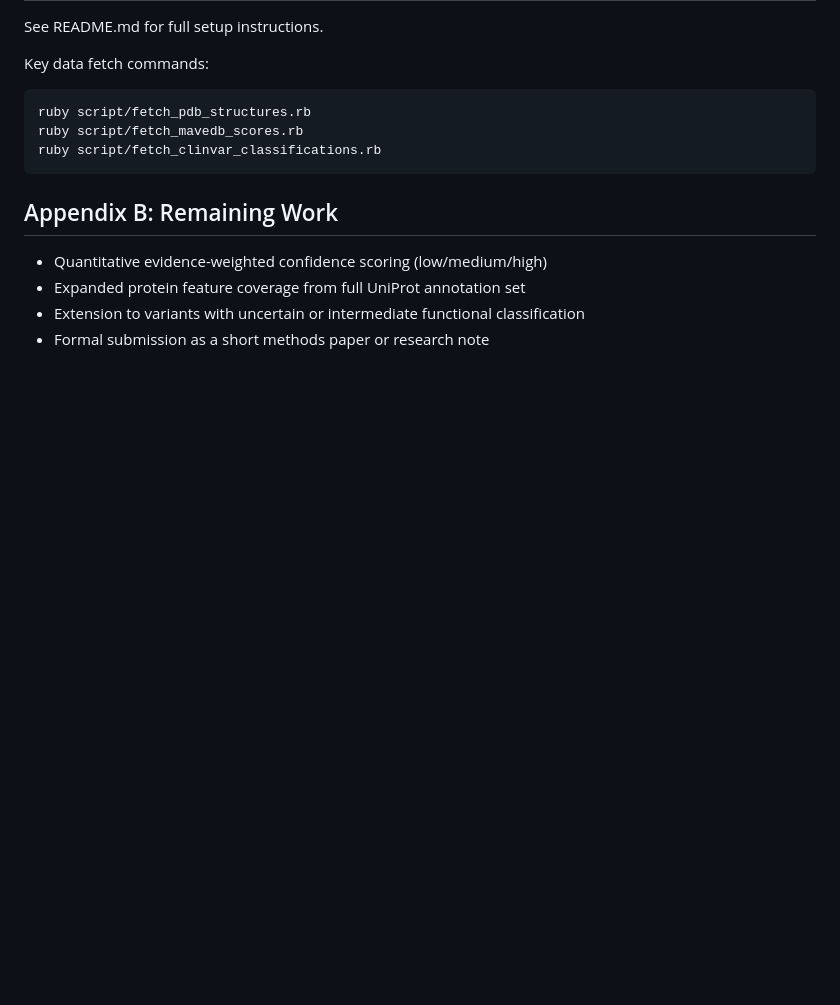
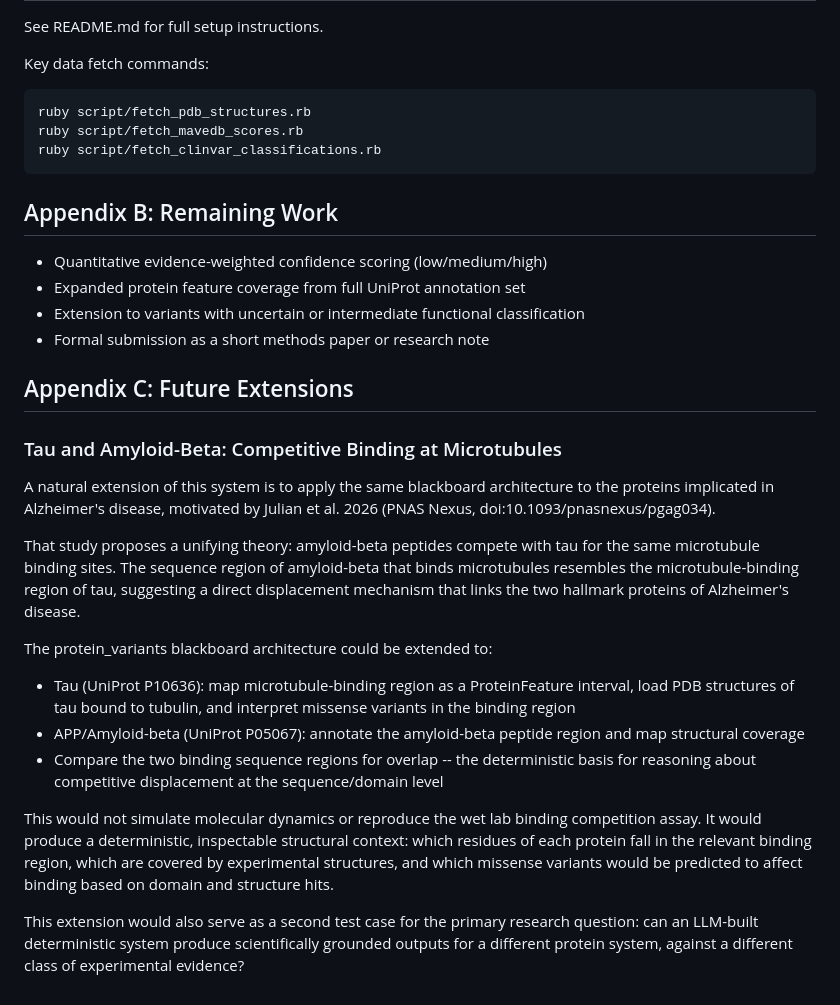
Before and after one commit to unixneo/protein_variants, a Markdown page: PAPER.md, the part around the change. Rendered like a GitHub page; blank space fills up the shorter version.

Commit message:
PAPER.md: add Appendix C -- tau/amyloid-beta future extension
- Appendix C: Future Extensions
- Documents Julian et al. 2026 competitive binding hypothesis as motivation
- Describes how protein_variants architecture extends to tau (P10636) and APP (P05067)
- Frames extension as second test case for the primary LLM experiment question
- Clarifies scope: deterministic domain/structure mapping, not molecular dynamics

```diff
--- a/PAPER.md
+++ b/PAPER.md
@@ -284,3 +284,21 @@ ruby script/fetch_clinvar_classifications.rb
 - Expanded protein feature coverage from full UniProt annotation set
 - Extension to variants with uncertain or intermediate functional classification
 - Formal submission as a short methods paper or research note
+
+## Appendix C: Future Extensions
+
+### Tau and Amyloid-Beta: Competitive Binding at Microtubules
+
+A natural extension of this system is to apply the same blackboard architecture to the proteins implicated in Alzheimer's disease, motivated by Julian et al. 2026 (PNAS Nexus, doi:10.1093/pnasnexus/pgag034).
+
+That study proposes a unifying theory: amyloid-beta peptides compete with tau for the same microtubule binding sites. The sequence region of amyloid-beta that binds microtubules resembles the microtubule-binding region of tau, suggesting a direct displacement mechanism that links the two hallmark proteins of Alzheimer's disease.
+
+The protein_variants blackboard architecture could be extended to:
+
+- Tau (UniProt P10636): map microtubule-binding region as a ProteinFeature interval, load PDB structures of tau bound to tubulin, and interpret missense variants in the binding region
+- APP/Amyloid-beta (UniProt P05067): annotate the amyloid-beta peptide region and map structural coverage
+- Compare the two binding sequence regions for overlap -- the deterministic basis for reasoning about competitive displacement at the sequence/domain level
+
+This would not simulate molecular dynamics or reproduce the wet lab binding competition assay. It would produce a deterministic, inspectable structural context: which residues of each protein fall in the relevant binding region, which are covered by experimental structures, and which missense variants would be predicted to affect binding based on domain and structure hits.
+
+This extension would also serve as a second test case for the primary research question: can an LLM-built deterministic system produce scientifically grounded outputs for a different protein system, against a different class of experimental evidence?
```
